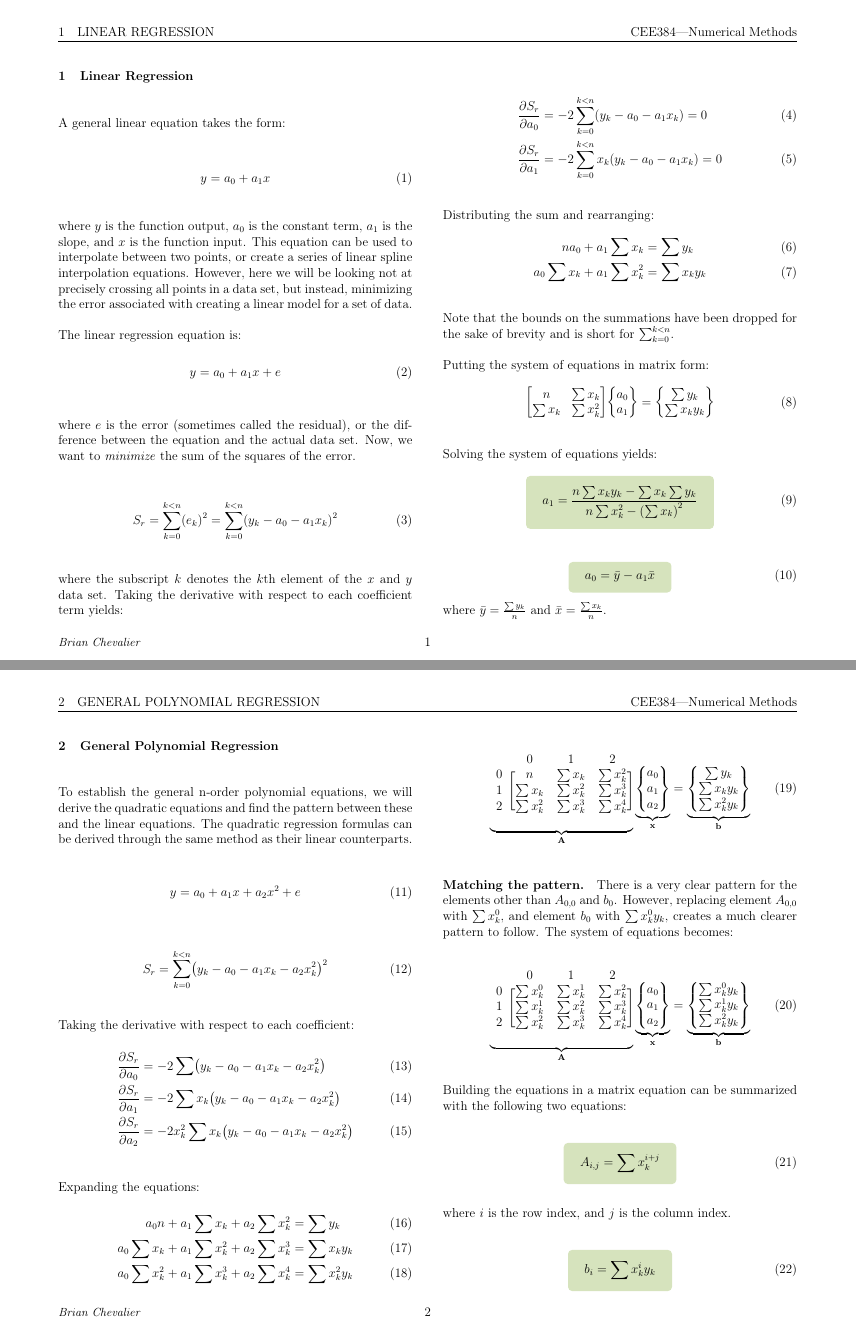
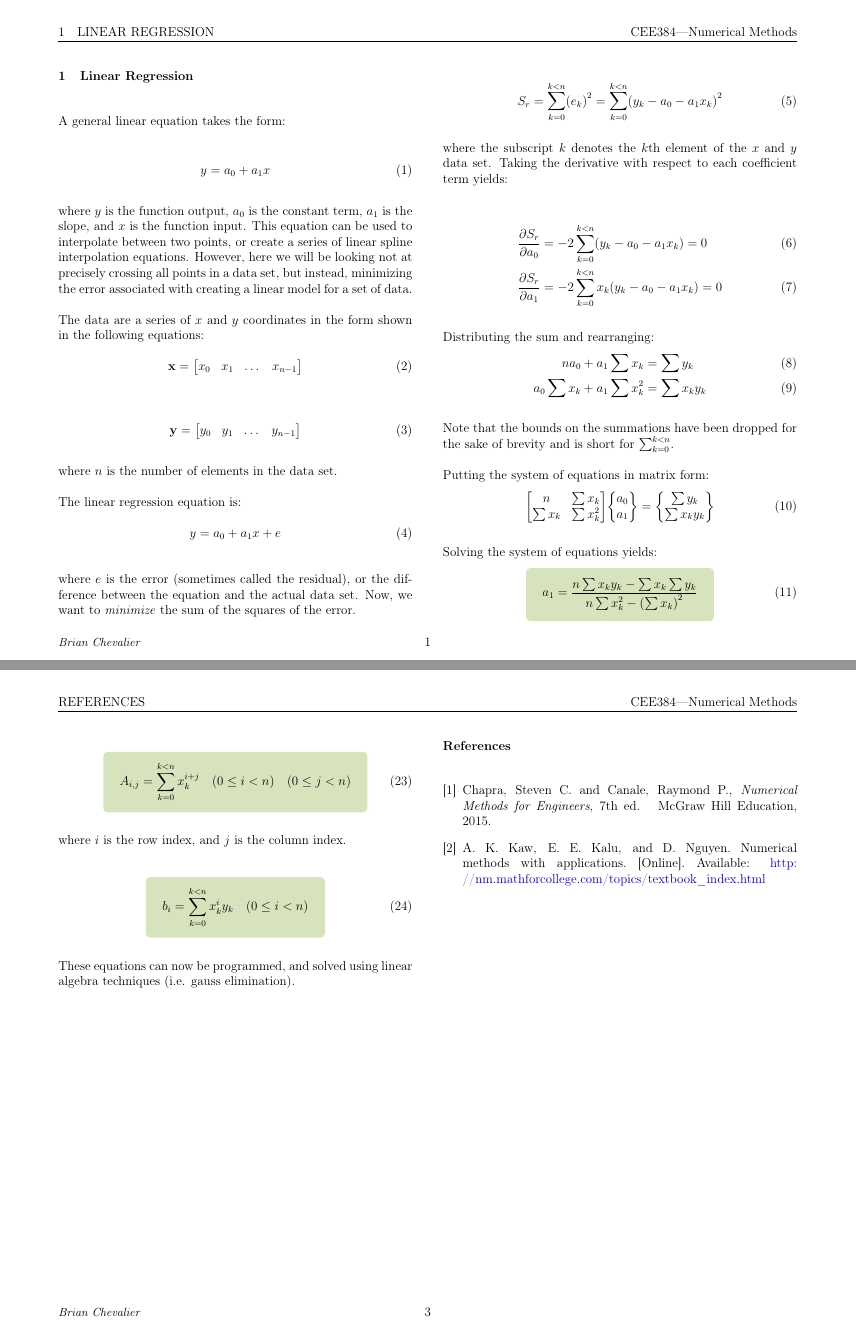
Before and after one commit to BrianChevalier/gitMechanics, a LaTeX document (CEE384/regression/Main.tex): pages 2 and 3 of 4 before the commit and pages 2 and 4 of 4 after it, joined at a grey line. Compiled offline with pdfLaTeX.

```diff
--- a/CEE384/regression/Main.tex
+++ b/CEE384/regression/Main.tex
@@ -25,6 +25,22 @@
 \end{equation}
 
 where $y$ is the function output, $a_0$ is the constant term, $a_1$ is the slope, and $x$ is the function input. This equation can be used to interpolate between two points, or create a series of linear spline interpolation equations. However, here we will be looking not at precisely crossing all points in a data set, but instead, minimizing the error associated with creating a linear model for a set of data.
+
+The data are a series of $x$ and $y$ coordinates in the form shown in the following equations:
+\begin{equation}
+	\vec{x} = \begin{bmatrix}
+	x_0 & x_1 & \dots & x_{n-1}
+	\end{bmatrix}
+\end{equation}
+
+\begin{equation}
+	\vec{y}=
+	\begin{bmatrix}
+	y_0 & y_1 & \dots & y_{n-1}
+	\end{bmatrix}
+\end{equation}
+
+where $n$ is the number of elements in the data set.
 
 The linear regression equation is:
 \begin{align}
@@ -173,17 +189,16 @@
 
 
 
-
 Building the equations in a matrix equation can be summarized with the following two equations:
 
 \gbox{
-	A_{i,j} = \sum x_k^{i+j}
+	A_{i,j} = \sum_{k=0}^{k<n} x_k^{i+j} \quad (0 \leq i<n) \quad (0 \leq j <n)
 }
 
 where $i$ is the row index, and $j$ is the column index.
 
 \gbox{
-	b_i = \sum x_k^i y_k
+	b_i = \sum_{k=0}^{k<n} x_k^i y_k \quad (0 \leq i<n)
 }
 
 These equations can now be programmed, and solved using linear algebra techniques (i.e. gauss elimination).
```
Also changed, not shown: CEE384/regression/Main.tex (4 more changed lines).
